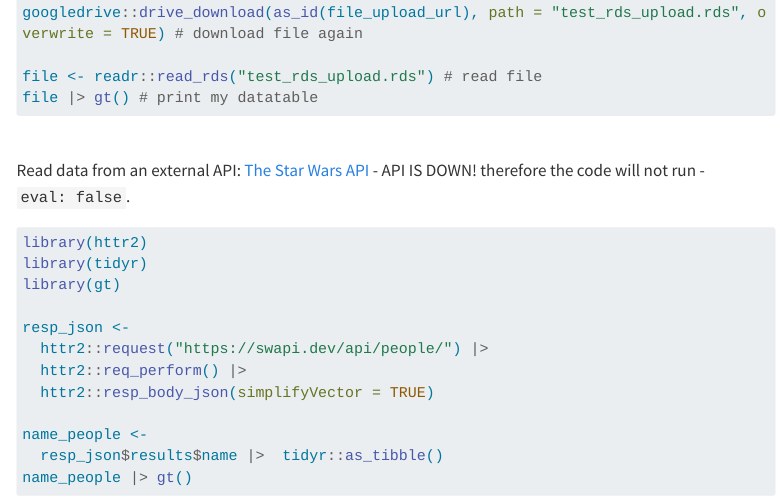
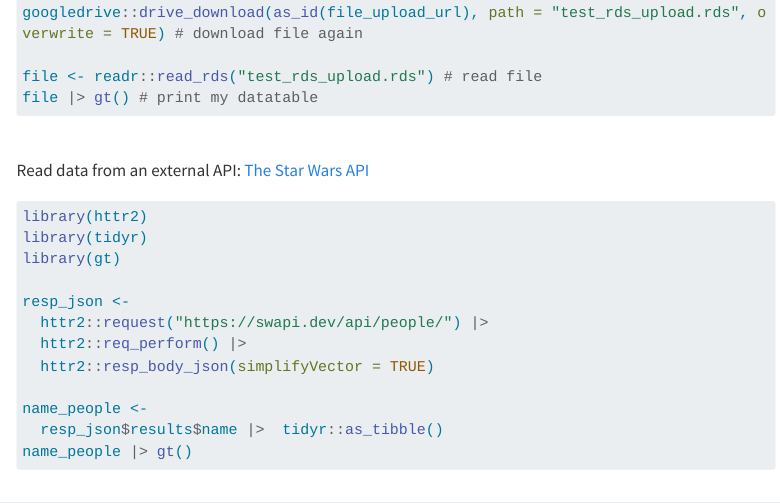
Before and after one commit to mortenlorenzen/publish_quarto_ghpages, a Quarto document (sandbox_no_auth.qmd): the page in a window 1100 px wide, from 2640 px down. Rendered offline with R 4.5, knitr and Pandoc in place of Quarto, with nearby package versions; the code chunks are not run, so their results and figures are left out; menus at the side of the page are left out; long lines of code are wrapped.

Commit message:
run Star Wars API

````diff
--- a/sandbox_no_auth.qmd
+++ b/sandbox_no_auth.qmd
@@ -144,11 +144,11 @@ file |> gt() # print my datatable
 
 
 \
-Read data from an external API: [The Star Wars API](https://swapi.dev/) - API IS DOWN! therefore the code will not run - `eval: false`.
+Read data from an external API: [The Star Wars API](https://swapi.dev/)
 ```{r}
 #| echo: true
 #| warning: false
-#| eval: false
+#| eval: true
 
 library(httr2)
 library(tidyr)
````
Also changed, not shown: sandbox_no_auth.qmd (2 more changed lines).
